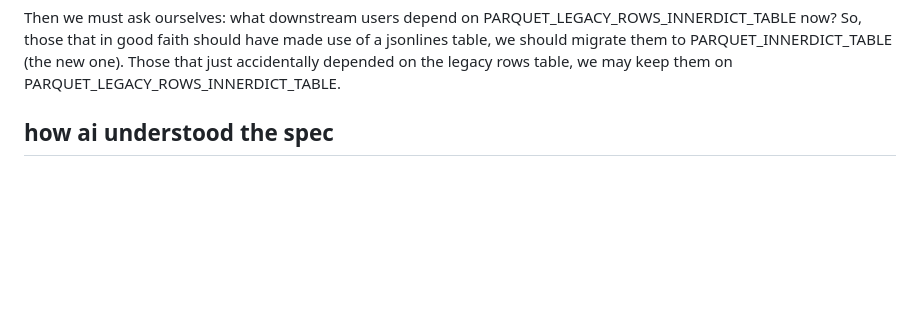
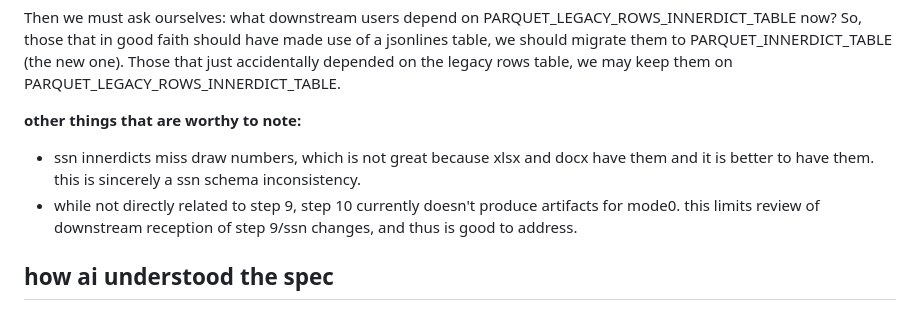
Before and after one commit to paveljee/2026-01-02_enrich_full_df, a Markdown page: tasks/tasks-20260723-fix-ssn-schema/SPEC.md, the part around the change. Rendered like a GitHub page; blank space fills up the shorter version.

Commit message:
fix ssn schema: mention draw number and step 10
for continuity and consistency between
the task and work md file.

```diff
--- a/tasks/tasks-20260723-fix-ssn-schema/SPEC.md
+++ b/tasks/tasks-20260723-fix-ssn-schema/SPEC.md
@@ -76,6 +76,19 @@ we should migrate them to PARQUET_INNERDICT_TABLE
 Those that just accidentally
 depended on the legacy rows table,
 we may keep them on PARQUET_LEGACY_ROWS_INNERDICT_TABLE.
+
+**other things that are worthy to note:**
+
+- ssn innerdicts miss draw numbers, which is
+not great because xlsx and docx have them and
+it is better to have them. this is sincerely a
+ssn schema inconsistency.
+- while not directly related to step 9,
+step 10 currently doesn't produce
+artifacts for mode0.
+this limits review of downstream reception of
+step 9/ssn changes, and thus is
+good to address.
 
 ## how ai understood the spec
 
```
